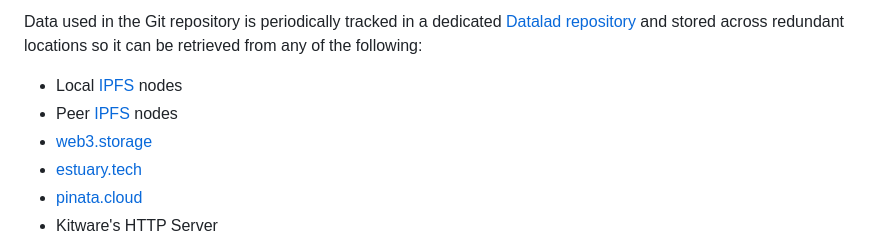
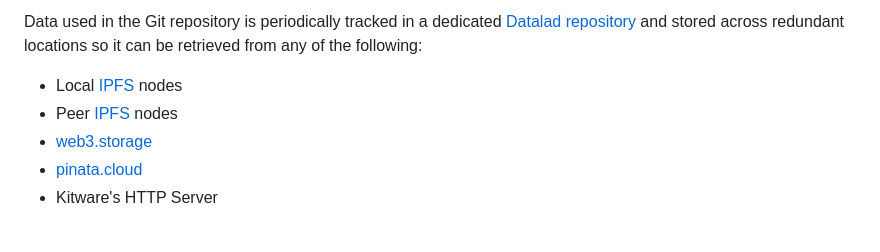
Before and after one commit to InsightSoftwareConsortium/cmake-w3-externaldata-upload, a Markdown page: README.md, the part around the change. Drawn GitHub-style.

Commit message:
docs: remove estuary.tech as pinning location
Website says "Discontinued 8/7/23"

```diff
--- a/README.md
+++ b/README.md
@@ -56,7 +56,6 @@ the following:
 -   Local [IPFS](https://ipfs.io/) nodes
 -   Peer [IPFS](https://ipfs.io/) nodes
 -   [web3.storage](https://web3.storage/)
--   [estuary.tech](https://estuary.tech/)
 -   [pinata.cloud](https://pinata.cloud)
 -   Kitware\'s HTTP Server
 
```
